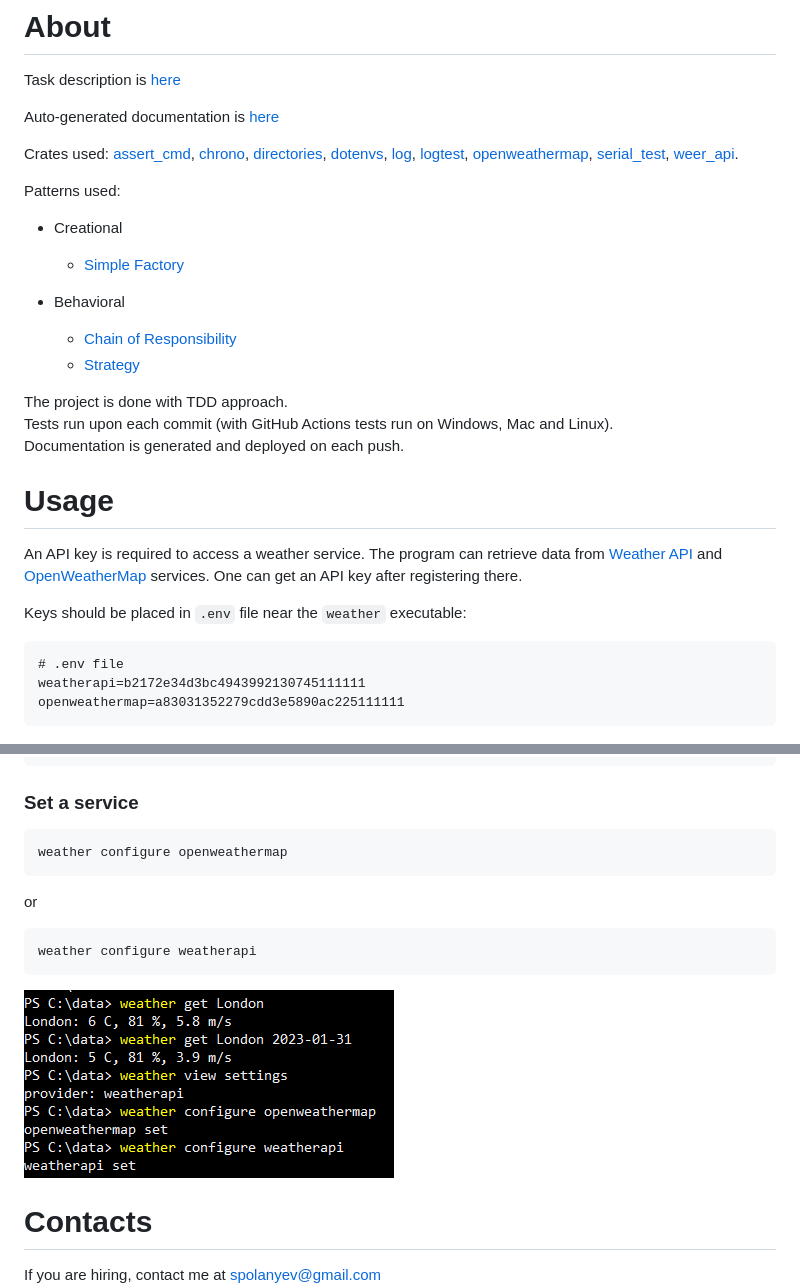
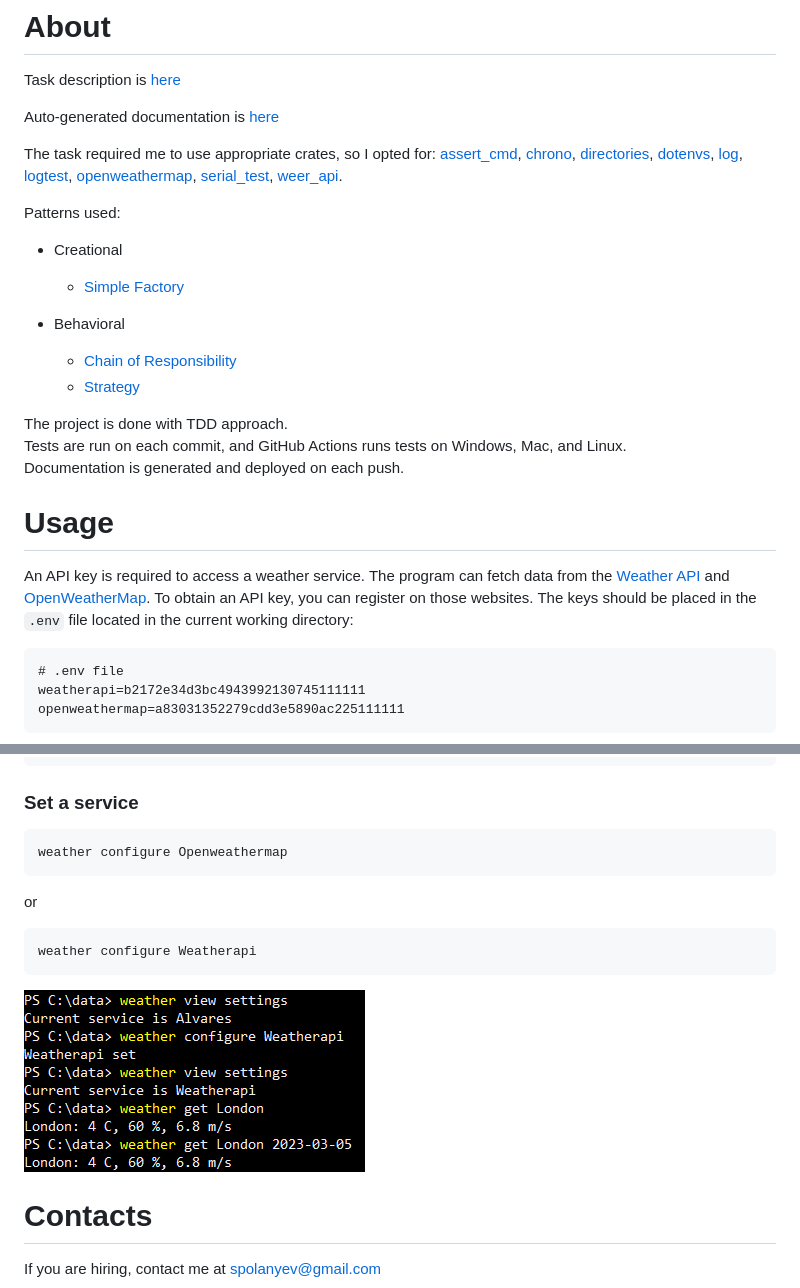
Before and after one commit to spolanyev/testElastio, a Markdown page: README.md, 2 parts joined by grey strips. Drawn GitHub-style; pictures changed too: usage-example.png.

Commit message:
rename `provider` to `service`

````diff
--- a/README.md
+++ b/README.md
@@ -4,7 +4,7 @@ Task description is [here](/TASK.md)
 
 Auto-generated documentation is [here](https://spolanyev.github.io/testElastio/test_elastio/all.html)
 
-Crates used: [assert_cmd](https://crates.io/crates/assert_cmd), [chrono](https://crates.io/crates/chrono), [directories](https://crates.io/crates/directories), [dotenvs](https://crates.io/crates/dotenvs), [log](https://crates.io/crates/log), [logtest](https://crates.io/crates/logtest), [openweathermap](https://crates.io/crates/openweathermap), [serial_test](https://crates.io/crates/serial_test), [weer_api](https://crates.io/crates/weer_api).
+The task required me to use appropriate crates, so I opted for: [assert_cmd](https://crates.io/crates/assert_cmd), [chrono](https://crates.io/crates/chrono), [directories](https://crates.io/crates/directories), [dotenvs](https://crates.io/crates/dotenvs), [log](https://crates.io/crates/log), [logtest](https://crates.io/crates/logtest), [openweathermap](https://crates.io/crates/openweathermap), [serial_test](https://crates.io/crates/serial_test), [weer_api](https://crates.io/crates/weer_api).
 
 Patterns used:
 
@@ -17,14 +17,13 @@ Patterns used:
   - [Strategy](src/interfaces/weather_provider_strategy_interface.rs)
 
 The project is done with TDD approach.<br>
-Tests run upon each commit (with GitHub Actions tests run on Windows, Mac and Linux).<br>
+Tests are run on each commit, and GitHub Actions runs tests on Windows, Mac, and Linux.<br>
 Documentation is generated and deployed on each push.
 
 # Usage
 
-An API key is required to access a weather service. The program can retrieve data from [Weather API](https://www.weatherapi.com/) and [OpenWeatherMap](https://openweathermap.org/) services. One can get an API key after registering there.
-
-Keys should be placed in `.env` file near the `weather` executable:
+An API key is required to access a weather service. The program can fetch data from the [Weather API](https://www.weatherapi.com/) and [OpenWeatherMap](https://openweathermap.org/). To obtain an API key, you can register on those websites.
+The keys should be placed in the `.env` file located in the current working directory:
 ```dotenv
 # .env file
 weatherapi=b2172e34d3bc4943992130745111111
@@ -49,11 +48,11 @@ weather view settings
 
 ### Set a service
 ```shell
-weather configure openweathermap
+weather configure Openweathermap
 ```
 or
 ```shell
-weather configure weatherapi
+weather configure Weatherapi
 ```
 
 ![Usage example](https://github.com/spolanyev/testElastio/blob/main/usage-example.png?raw=true)
````
Also changed, not shown: 4 other files.
